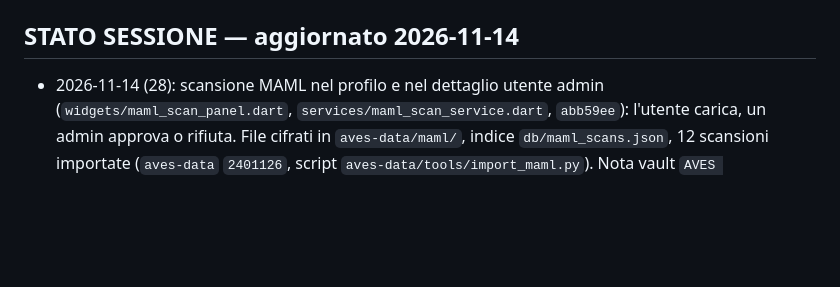
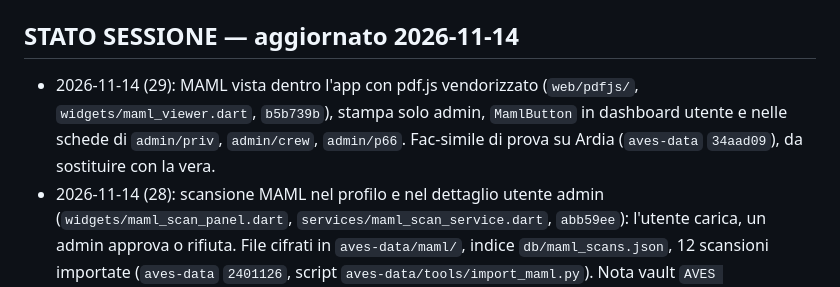
Before and after one commit to rdagmr98/AVES, a Markdown page: CLAUDE.md, the part around the change. Rendered like a GitHub page; blank space fills up the shorter version.

Commit message:
CLAUDE.md: stato sessione 29 (MAML vista in app)
Co-Authored-By: Claude Opus 5.5 <noreply@anthropic.com>

```diff
--- a/CLAUDE.md
+++ b/CLAUDE.md
@@ -53,6 +53,7 @@ git push origin main   ← autorizzato, sempre senza chiedere
 - `reference_models.dart`: elicotteri, capacità (TOB capabilities)
 
 ## STATO SESSIONE — aggiornato 2026-11-14
+- 2026-11-14 (29): MAML vista dentro l'app con pdf.js vendorizzato (`web/pdfjs/`, `widgets/maml_viewer.dart`, `b5b739b`), stampa solo admin, `MamlButton` in dashboard utente e nelle schede di `admin/priv`, `admin/crew`, `admin/p66`. Fac-simile di prova su Ardia (`aves-data` `34aad09`), da sostituire con la vera.
 - 2026-11-14 (28): scansione MAML nel profilo e nel dettaglio utente admin (`widgets/maml_scan_panel.dart`, `services/maml_scan_service.dart`, `abb59ee`): l'utente carica, un admin approva o rifiuta. File cifrati in `aves-data/maml/`, indice `db/maml_scans.json`, 12 scansioni importate (`aves-data` `2401126`, script `aves-data/tools/import_maml.py`). Nota vault `AVES Corsi/Tecnici scansione MAML con verifica admin 2026-11-14.md`.
 - 2026-11-11 (27): currency manutentiva = ultima attività + 6 mesi di calendario (`maintenanceExpiry`, `1492fe5`), volo/poligono restano in giorni; tipo OJT modificabile in «Attività validate». Dati a scadenza − 6 mesi e assegnazioni alla data OJT (`aves-data` `ad6f481`). Nota vault `AVES Corsi/Tecnici currency manutentiva 6 mesi di calendario 2026-11-11.md`.
 - 2026-11-11 (26): dati allineati all'Annesso 10/11 con OJT per i nuovi privilegi (`aves-data` `758b636`, `7ca0f72`). Storico: un'assegnazione con OJT compare solo come OJT (`assignedByOjt`, `7424b98`). Nota vault `AVES Corsi/Tecnici import Annesso 10-11-2026 OJT nuovi privilegi.md`.
```
